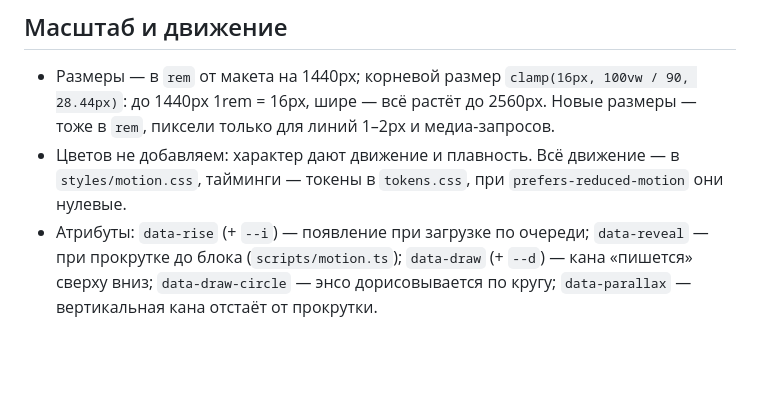
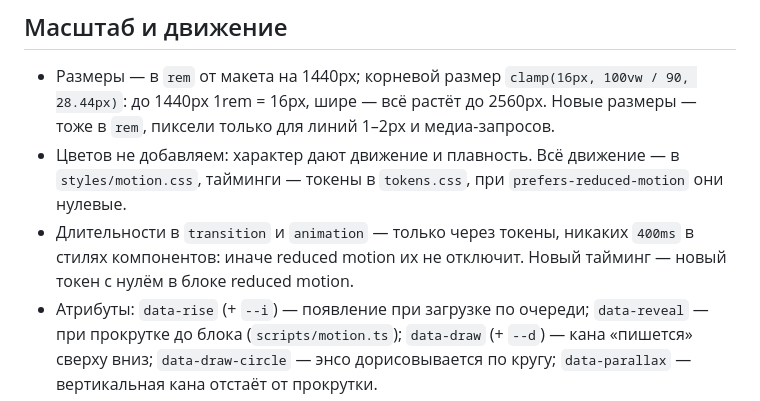
Before and after one commit to LLIJIYAPNIK/anipy, a Markdown page: CLAUDE.md, the part around the change. Drawn GitHub-style; blank space fills up the shorter version.

Commit message:
docs: durations only through motion tokens
Co-Authored-By: Claude Opus 5.5 <noreply@anthropic.com>

```diff
--- a/CLAUDE.md
+++ b/CLAUDE.md
@@ -32,6 +32,7 @@
 
 - Размеры — в `rem` от макета на 1440px; корневой размер `clamp(16px, 100vw / 90, 28.44px)`: до 1440px 1rem = 16px, шире — всё растёт до 2560px. Новые размеры — тоже в `rem`, пиксели только для линий 1–2px и медиа-запросов.
 - Цветов не добавляем: характер дают движение и плавность. Всё движение — в `styles/motion.css`, тайминги — токены в `tokens.css`, при `prefers-reduced-motion` они нулевые.
+- Длительности в `transition` и `animation` — только через токены, никаких `400ms` в стилях компонентов: иначе reduced motion их не отключит. Новый тайминг — новый токен с нулём в блоке reduced motion.
 - Атрибуты: `data-rise` (+ `--i`) — появление при загрузке по очереди; `data-reveal` — при прокрутке до блока (`scripts/motion.ts`); `data-draw` (+ `--d`) — кана «пишется» сверху вниз; `data-draw-circle` — энсо дорисовывается по кругу; `data-parallax` — вертикальная кана отстаёт от прокрутки.
 - Скрытые до появления состояния — только под `html.js` (ставится в `<head>`): без JS всё видно.
 - Переходы между страницами — View Transitions (`@view-transition`), логотип — `view-transition-name: site-logo`.
```
